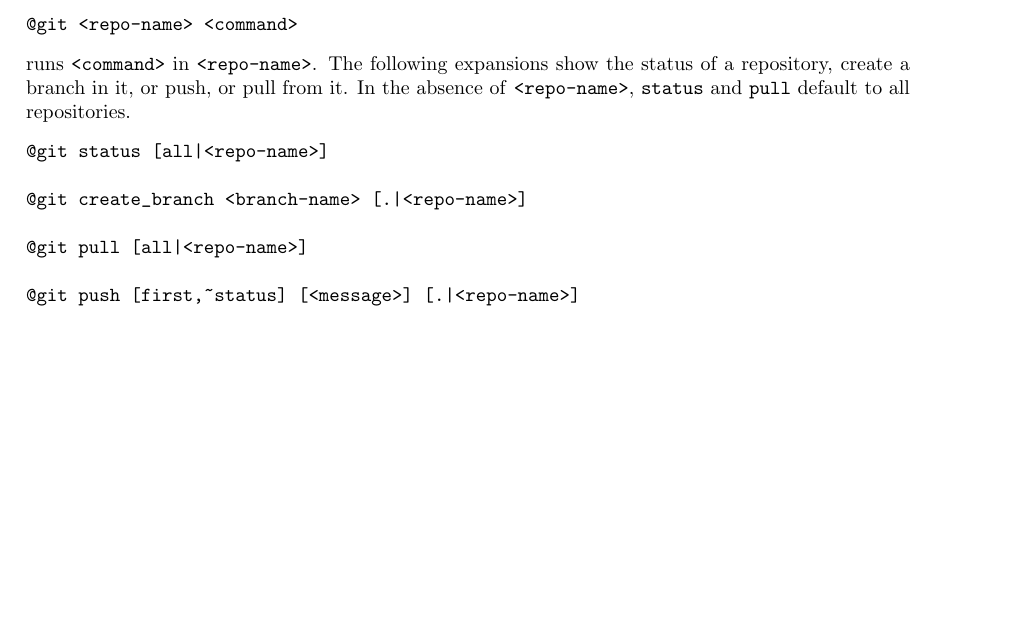
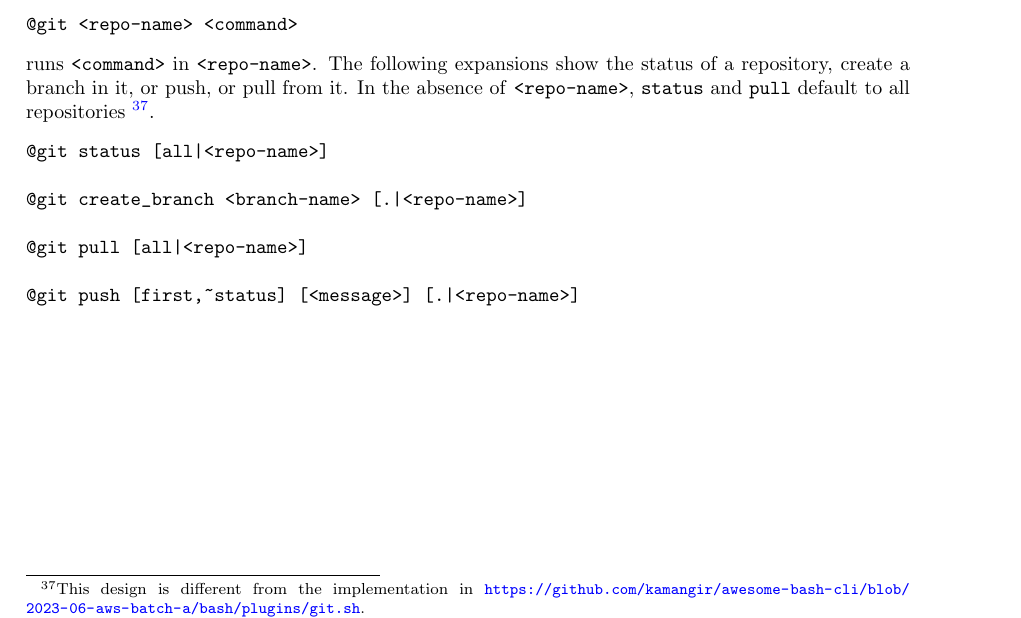
Before and after one commit to kamangir/giza, a LaTeX paper (tex/giza.tex, which reads tex/consts.tex, tex/expansions/git.tex): part of page 8 of 16, cut so that both start at the same text, the shorter picture padded with empty space. Compiled offline with pdfLaTeX.

Commit message:
@git refactor

```diff
--- a/tex/consts.tex
+++ b/tex/consts.tex
@@ -1,4 +1,4 @@
-\newcommand{\revision}{1.136.1}
+\newcommand{\revision}{1.138.1}
 
 \newcommand{\footurl}[1]{\footnote{\url{#1}}}
 
--- a/tex/expansions/git.tex
+++ b/tex/expansions/git.tex
@@ -21,7 +21,7 @@ change directory to \texttt{<repo-name>}.
 @git <repo-name> <command>
 \end{verbatim}
 %
-runs \texttt{<command>} in \texttt{<repo-name>}. The following expansions show the status of a repository, create a branch in it, or push, or pull from it. In the absence of \texttt{<repo-name>}, \texttt{status} and \texttt{pull} default to all repositories.
+runs \texttt{<command>} in \texttt{<repo-name>}. The following expansions show the status of a repository, create a branch in it, or push, or pull from it. In the absence of \texttt{<repo-name>}, \texttt{status} and \texttt{pull} default to all repositories~\footnote{This design is different from the implementation in~\abcli{bash/plugins/git.sh}.}.
 %
 \begin{verbatim}
 @git status [all|<repo-name>]
```
